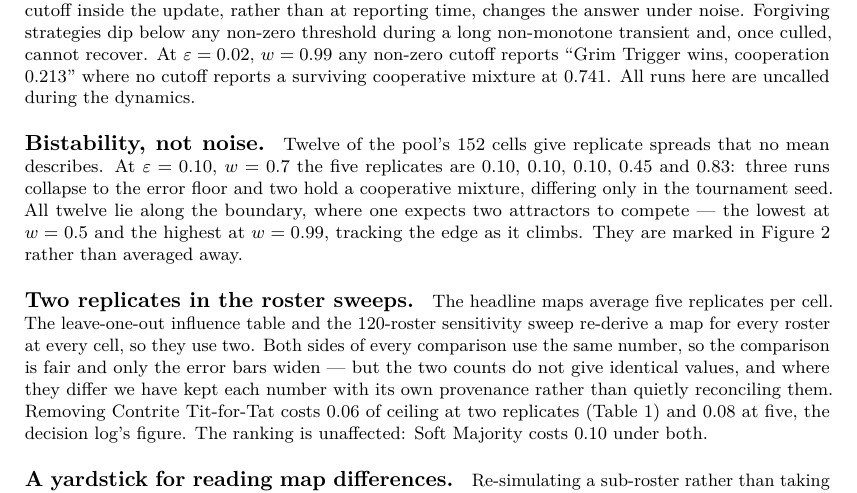
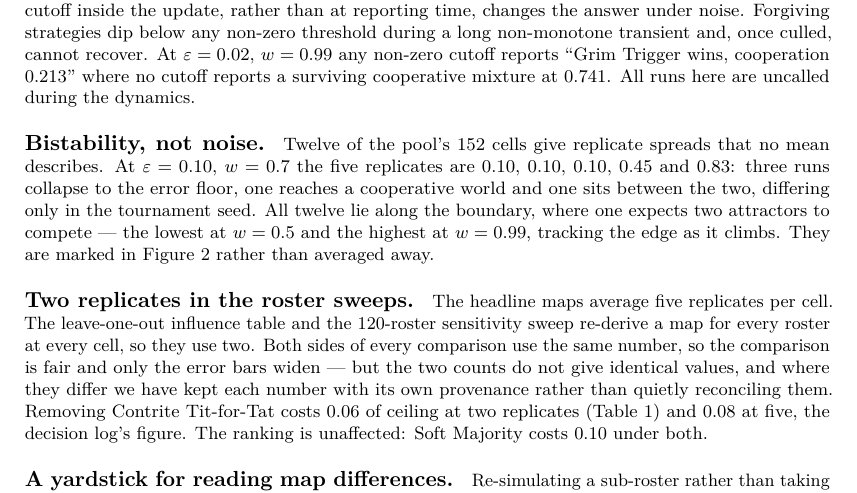
Before and after one commit to tariksahar/holds-then-snaps, a LaTeX paper (report/report.tex): part of page 12 of 14, cut so that both start at the same text. Compiled offline with pdfLaTeX.

Commit message:
Align the bistability reading with the decision log
The eps = 0.10, w = 0.7 replicates are [0.10, 0.10, 0.10, 0.45, 0.83]. The
report described that as three collapses and two holding a cooperative
mixture; 0.45 is not a cooperative mixture. It now reads as three collapses,
one cooperative world and one sitting between them, which is the wording
D-028 already used.

Rebuilt: 14 pages, 11 bibliography entries, no errors, no undefined
references, no floats crossing a section boundary.

```diff
--- a/report/report.tex
+++ b/report/report.tex
@@ -596,8 +596,9 @@ $0.741$. All runs here are uncalled during the dynamics.
 \paragraph{Bistability, not noise.}
 Twelve of the pool's 152 cells give replicate spreads that no mean describes.
 At $\eps = 0.10$, $w = 0.7$ the five replicates are $0.10$, $0.10$, $0.10$,
-$0.45$ and $0.83$: three runs collapse to the error floor and two hold a
-cooperative mixture, differing only in the tournament seed. All twelve lie along
+$0.45$ and $0.83$: three runs collapse to the error floor, one reaches a
+cooperative world and one sits between the two, differing only in the tournament
+seed. All twelve lie along
 the boundary, where one expects two attractors to compete --- the lowest at
 $w = 0.5$ and the highest at $w = 0.99$, tracking the edge as it climbs. They
 are marked in Figure~\ref{fig:map} rather than averaged away.
```
Also changed, not shown: report/report.pdf.
